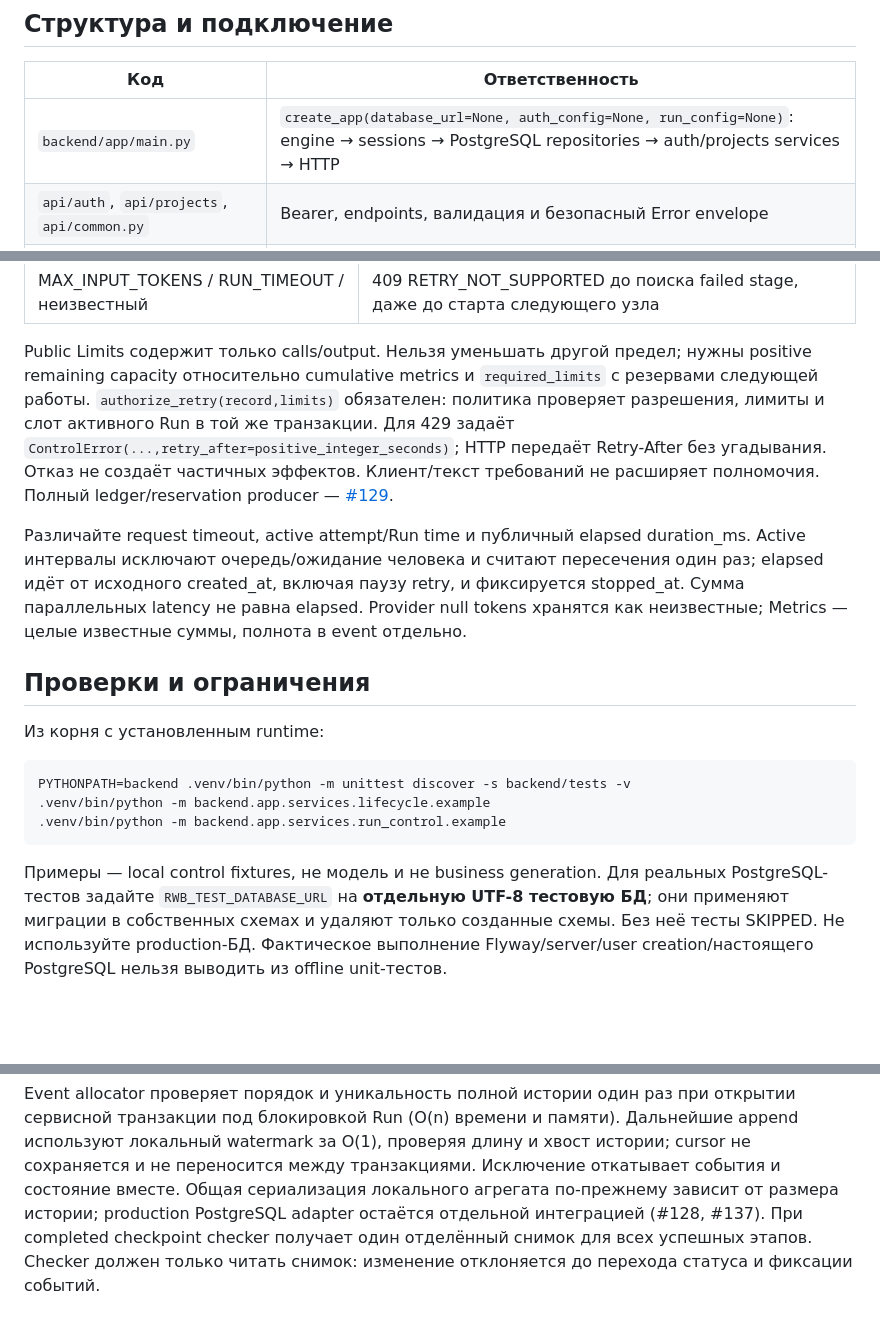
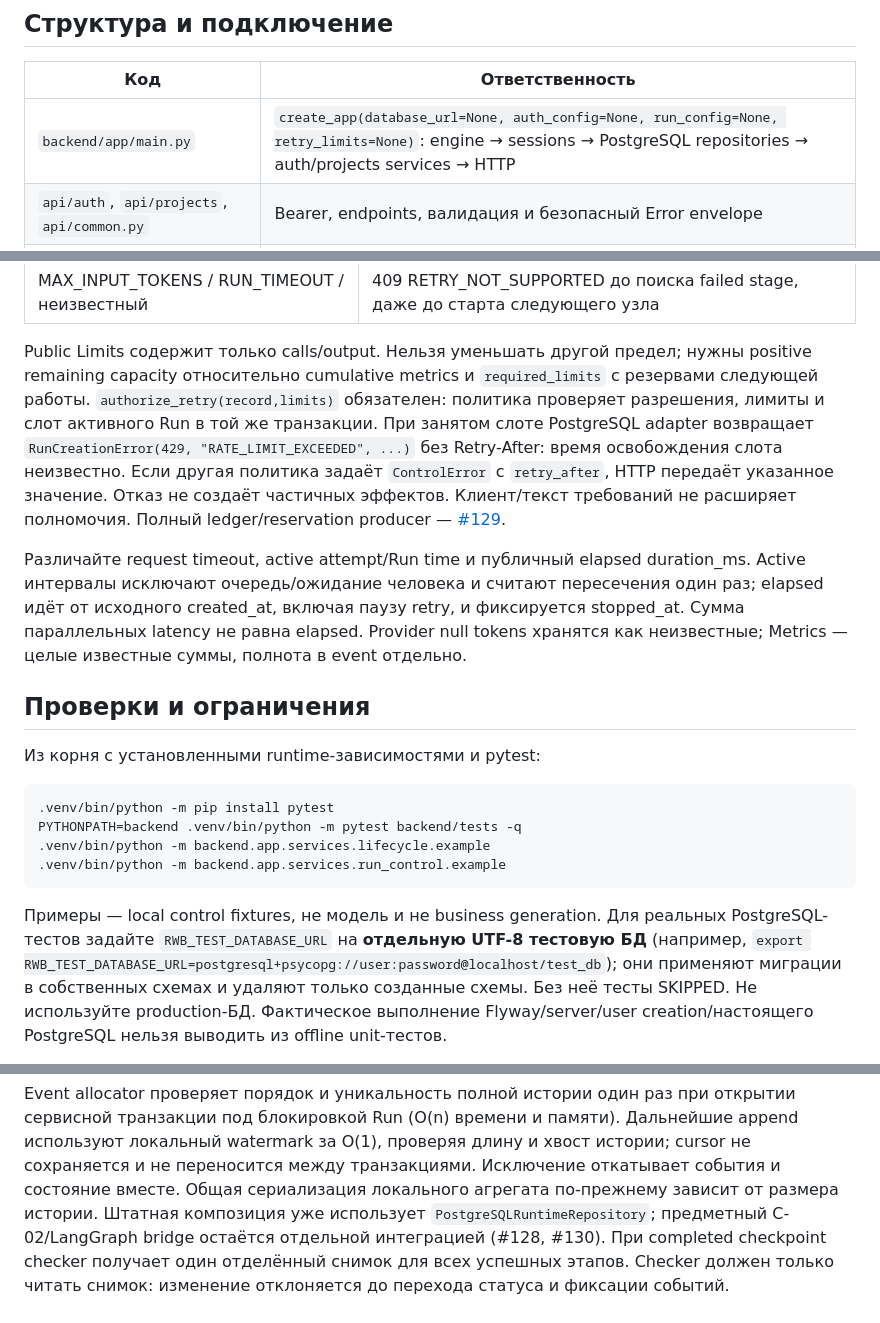
Before and after one commit to Krastti/RWB-Hack, a Markdown page: docs/backend.md, 3 parts joined by grey strips. Rendered like a GitHub page; blank space fills up the shorter version.

Commit message:
docs: correct runtime recovery and test guidance

````diff
--- a/docs/backend.md
+++ b/docs/backend.md
@@ -9,7 +9,7 @@ HTTP-источник истины — [C-01 OpenAPI 2.1.0](../contracts/platfor
 
 | Код | Ответственность |
 |---|---|
-| `backend/app/main.py` | `create_app(database_url=None, auth_config=None, run_config=None)`: engine → sessions → PostgreSQL repositories → auth/projects services → HTTP |
+| `backend/app/main.py` | `create_app(database_url=None, auth_config=None, run_config=None, retry_limits=None)`: engine → sessions → PostgreSQL repositories → auth/projects services → HTTP |
 | `api/auth`, `api/projects`, `api/common.py` | Bearer, endpoints, валидация и безопасный Error envelope |
 | `models/`, `models/dto/` | Раздельные ORM и HTTP/transport projections; ORM-экспорты разрешаются лениво |
 | `repositories/` | Protocol `UserRepository`/`ProjectRepository`, PostgreSQL-адаптеры |
@@ -350,8 +350,10 @@ Public Limits содержит только calls/output. Нельзя умен
 нужны positive remaining capacity относительно cumulative metrics и
 `required_limits` с резервами следующей работы. `authorize_retry(record,limits)`
 обязателен: политика проверяет разрешения, лимиты и слот активного Run в той же
-транзакции. Для 429 задаёт `ControlError(...,retry_after=positive_integer_seconds)`;
-HTTP передаёт Retry-After без угадывания. Отказ не создаёт частичных эффектов.
+транзакции. При занятом слоте PostgreSQL adapter возвращает `RunCreationError(429,
+"RATE_LIMIT_EXCEEDED", ...)` без Retry-After: время освобождения слота неизвестно.
+Если другая политика задаёт `ControlError` с `retry_after`, HTTP передаёт указанное
+значение. Отказ не создаёт частичных эффектов.
 Клиент/текст требований не расширяет полномочия. Полный ledger/reservation producer —
 [#129](https://github.com/Krastti/RWB-Hack/issues/129).
 
@@ -363,16 +365,18 @@ stopped_at. Сумма параллельных latency не равна elapsed.
 
 ## Проверки и ограничения
 
-Из корня с установленным runtime:
+Из корня с установленными runtime-зависимостями и pytest:
 
 ```sh
-PYTHONPATH=backend .venv/bin/python -m unittest discover -s backend/tests -v
+.venv/bin/python -m pip install pytest
+PYTHONPATH=backend .venv/bin/python -m pytest backend/tests -q
 .venv/bin/python -m backend.app.services.lifecycle.example
 .venv/bin/python -m backend.app.services.run_control.example
 ```
 
 Примеры — local control fixtures, не модель и не business generation. Для реальных
-PostgreSQL-тестов задайте `RWB_TEST_DATABASE_URL` на **отдельную UTF-8 тестовую БД**;
+PostgreSQL-тестов задайте `RWB_TEST_DATABASE_URL` на **отдельную UTF-8 тестовую БД**
+(например, `export RWB_TEST_DATABASE_URL=postgresql+psycopg://user:password@localhost/test_db`);
 они применяют миграции в собственных схемах и удаляют только созданные схемы.
 Без неё тесты SKIPPED. Не используйте production-БД. Фактическое выполнение
 Flyway/server/user creation/настоящего PostgreSQL нельзя выводить из offline unit-тестов.
@@ -555,8 +559,9 @@ Event allocator проверяет порядок и уникальность п
 Дальнейшие append используют локальный watermark за O(1), проверяя длину и хвост
 истории; cursor не сохраняется и не переносится между транзакциями. Исключение
 откатывает события и состояние вместе. Общая сериализация локального агрегата
-по-прежнему зависит от размера истории; production PostgreSQL adapter остаётся
-отдельной интеграцией (#128, #137).
+по-прежнему зависит от размера истории. Штатная композиция уже использует
+`PostgreSQLRuntimeRepository`; предметный C-02/LangGraph bridge остаётся отдельной
+интеграцией (#128, #130).
 При completed checkpoint checker получает один отделённый снимок для всех
 успешных этапов. Checker должен только читать снимок: изменение отклоняется до
 перехода статуса и фиксации событий.
````
Also changed, not shown: 1 other file.
